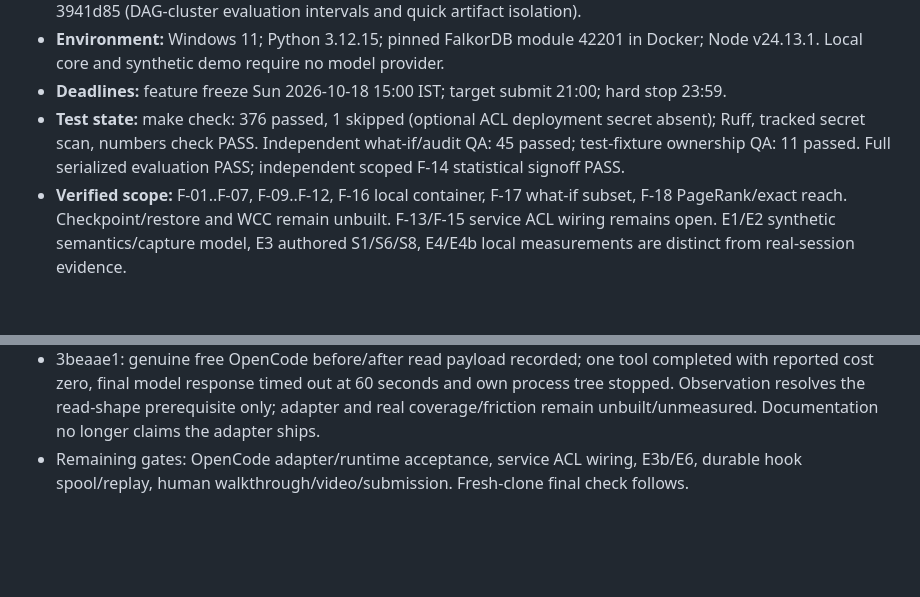
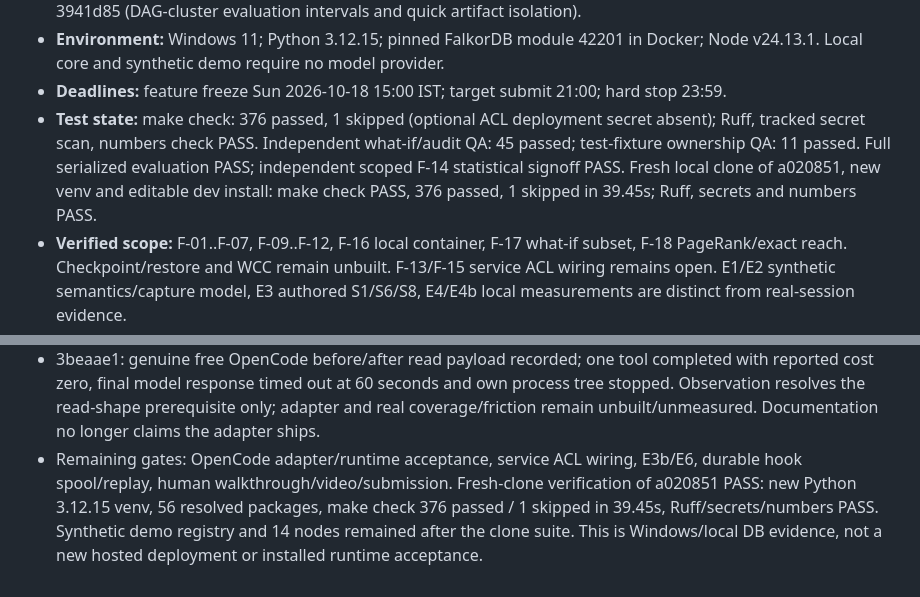
Before and after one commit to Vedant817/pedigree, a Markdown page: docs/PROGRESS.md, 2 parts joined by grey strips. Drawn GitHub-style; blank space fills up the shorter version.

```diff
--- a/docs/PROGRESS.md
+++ b/docs/PROGRESS.md
@@ -9,6 +9,8 @@
 - **Test state:** make check: 376 passed, 1 skipped (optional ACL deployment secret absent);
   Ruff, tracked secret scan, numbers check PASS. Independent what-if/audit QA: 45 passed;
   test-fixture ownership QA: 11 passed. Full serialized evaluation PASS; independent scoped F-14 statistical signoff PASS.
+  Fresh local clone of a020851, new venv and editable dev install: make check PASS, 376 passed,
+  1 skipped in 39.45s; Ruff, secrets and numbers PASS.
 - **Verified scope:** F-01..F-07, F-09..F-12, F-16 local container, F-17 what-if subset,
   F-18 PageRank/exact reach. Checkpoint/restore and WCC remain unbuilt.
   F-13/F-15 service ACL wiring remains open. E1/E2 synthetic semantics/capture model,
@@ -346,4 +348,7 @@
   Observation resolves the read-shape prerequisite only; adapter and real coverage/friction
   remain unbuilt/unmeasured. Documentation no longer claims the adapter ships.
 - Remaining gates: OpenCode adapter/runtime acceptance, service ACL wiring, E3b/E6, durable
-  hook spool/replay, human walkthrough/video/submission. Fresh-clone final check follows.
+  hook spool/replay, human walkthrough/video/submission. Fresh-clone verification of a020851 PASS: new Python 3.12.15 venv, 56 resolved packages,
+  make check 376 passed / 1 skipped in 39.45s, Ruff/secrets/numbers PASS. Synthetic demo
+  registry and 14 nodes remained after the clone suite. This is Windows/local DB evidence,
+  not a new hosted deployment or installed runtime acceptance.
```
Also changed, not shown: other parts of docs/PROGRESS.md (+1 -1 lines), AI_DISCLOSURE.md (+8 -0 lines).
